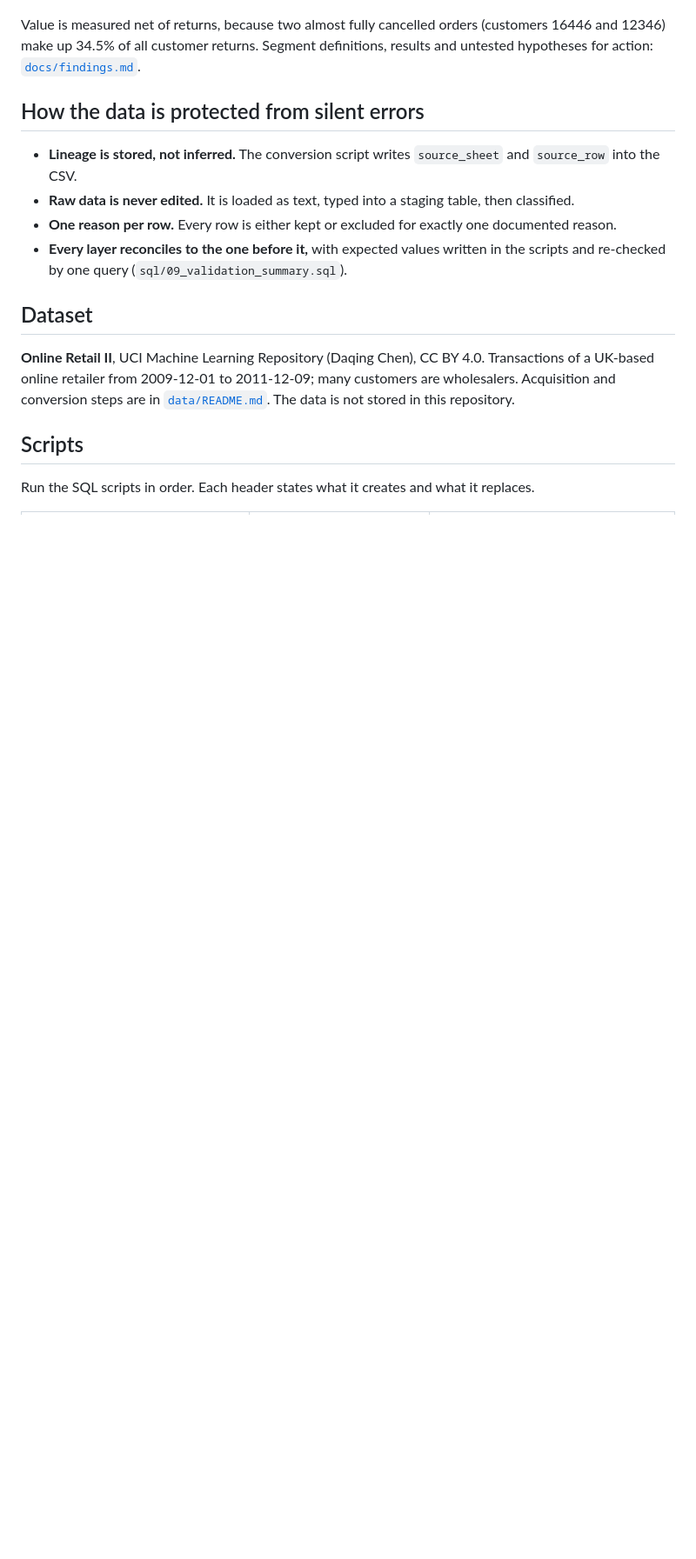
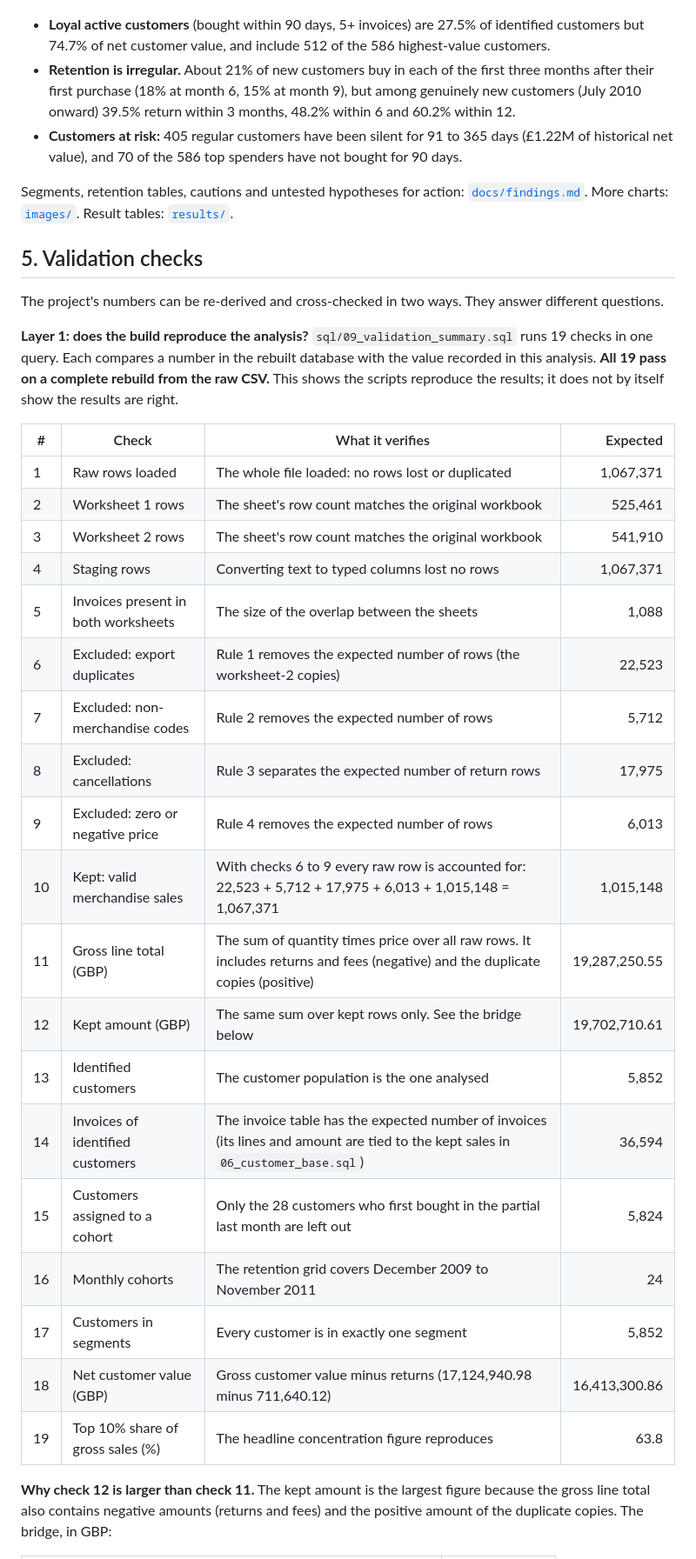
Before and after one commit to meerabkhan03/retail-customer-retention-audit-mysql, a Markdown page: README.md, the part around one of its changes. Shown at 87% size. Drawn GitHub-style; blank space fills up the shorter version.

```diff
--- a/README.md
+++ b/README.md
@@ -50,24 +91,39 @@ new customers comes from the July 2010 onward cohorts: 39.5% return within 3 mon
 
 ![Sales concentration](images/05_sales_concentration.png)
 
-Value is measured net of returns, because two almost fully cancelled orders (customers 16446 and 12346) make up 34.5% of all
-customer returns. Segment definitions, results and untested hypotheses for action: [`docs/findings.md`](docs/findings.md).
+* **Loyal active customers** (bought within 90 days, 5+ invoices) are 27.5% of identified customers but 74.7% of net customer value, and include 512 of the 586 highest-value customers.
+* **Retention is irregular.** About 21% of new customers buy in each of the first three months after their first purchase (18% at month 6, 15% at month 9), but among genuinely new customers (July 2010 onward) 39.5% return within 3 months, 48.2% within 6 and 60.2% within 12.
+* **Customers at risk:** 405 regular customers have been silent for 91 to 365 days (£1.22M of historical net value), and 70 of the 586 top spenders have not bought for 90 days.
 
-## How the data is protected from silent errors
+Segments, retention tables, cautions and untested hypotheses for action: [`docs/findings.md`](docs/findings.md). More charts: [`images/`](images/). Result tables: [`results/`](results/).
 
-* **Lineage is stored, not inferred.** The conversion script writes `source_sheet` and `source_row` into the CSV.
-* **Raw data is never edited.** It is loaded as text, typed into a staging table, then classified.
-* **One reason per row.** Every row is either kept or excluded for exactly one documented reason.
-* **Every layer reconciles to the one before it,** with expected values written in the scripts and re-checked by one query
-  (`sql/09_validation_summary.sql`).
+## 5. Validation checks
 
-## Dataset
+The project's numbers can be re-derived and cross-checked in two ways. They answer different questions.
 
-**Online Retail II**, UCI Machine Learning Repository (Daqing Chen), CC BY 4.0. Transactions of a UK-based online
-retailer from 2009-12-01 to 2011-12-09; many customers are wholesalers. Acquisition and conversion steps are in
-[`data/README.md`](data/README.md). The data is not stored in this repository.
+**Layer 1: does the build reproduce the analysis?** `sql/09_validation_summary.sql` runs 19 checks in one query. Each compares a number in the rebuilt database with the value recorded in this analysis. **All 19 pass on a complete rebuild from the raw CSV.** This shows the scripts reproduce the results; it does not by itself show the results are right.
 
-## Scripts
+| # | Check | What it verifies | Expected |
+|---|---|---|---:|
+| 1 | Raw rows loaded | The whole file loaded: no rows lost or duplicated | 1,067,371 |
+| 2 | Worksheet 1 rows | The sheet's row count matches the original workbook | 525,461 |
+| 3 | Worksheet 2 rows | The sheet's row count matches the original workbook | 541,910 |
+| 4 | Staging rows | Converting text to typed columns lost no rows | 1,067,371 |
+| 5 | Invoices present in both worksheets | The size of the overlap between the sheets | 1,088 |
+| 6 | Excluded: export duplicates | Rule 1 removes the expected number of rows (the worksheet-2 copies) | 22,523 |
+| 7 | Excluded: non-merchandise codes | Rule 2 removes the expected number of rows | 5,712 |
+| 8 | Excluded: cancellations | Rule 3 separates the expected number of return rows | 17,975 |
+| 9 | Excluded: zero or negative price | Rule 4 removes the expected number of rows | 6,013 |
+| 10 | Kept: valid merchandise sales | With checks 6 to 9 every raw row is accounted for: 22,523 + 5,712 + 17,975 + 6,013 + 1,015,148 = 1,067,371 | 1,015,148 |
+| 11 | Gross line total (GBP) | The sum of quantity times price over all raw rows. It includes returns and fees (negative) and the duplicate copies (positive) | 19,287,250.55 |
+| 12 | Kept amount (GBP) | The same sum over kept rows only. See the bridge below | 19,702,710.61 |
+| 13 | Identified customers | The customer population is the one analysed | 5,852 |
+| 14 | Invoices of identified customers | The invoice table has the expected number of invoices (its lines and amount are tied to the kept sales in `06_customer_base.sql`) | 36,594 |
+| 15 | Customers assigned to a cohort | Only the 28 customers who first bought in the partial last month are left out | 5,824 |
+| 16 | Monthly cohorts | The retention grid covers December 2009 to November 2011 | 24 |
+| 17 | Customers in segments | Every customer is in exactly one segment | 5,852 |
+| 18 | Net customer value (GBP) | Gross customer value minus returns (17,124,940.98 minus 711,640.12) | 16,413,300.86 |
+| 19 | Top 10% share of gross sales (%) | The headline concentration figure reproduces | 63.8 |
 
-Run the SQL scripts in order. Each header states what it creates and what it replaces.
+**Why check 12 is larger than check 11.** The kept amount is the largest figure because the gross line total also contains negative amounts (returns and fees) and the positive amount of the duplicate copies. The bridge, in GBP:
 
```
Also changed, not shown: other parts of README.md (+102 -79 lines), docs/decision_log.md (+2 -2 lines), docs/findings.md (+5 -5 lines), images/06_two_top_customers_gross_vs_net.png (added), 1 other file.
